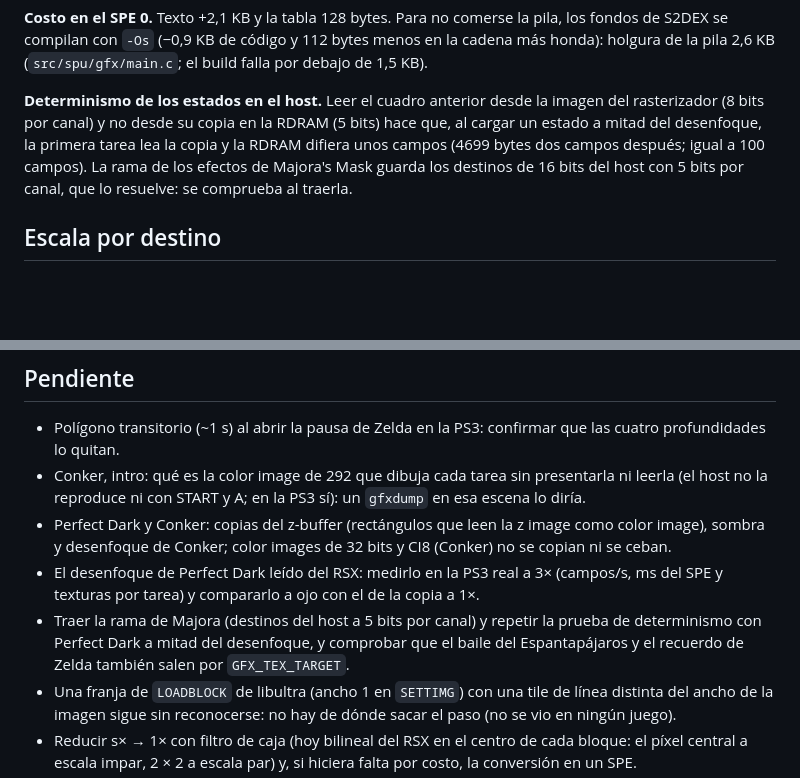
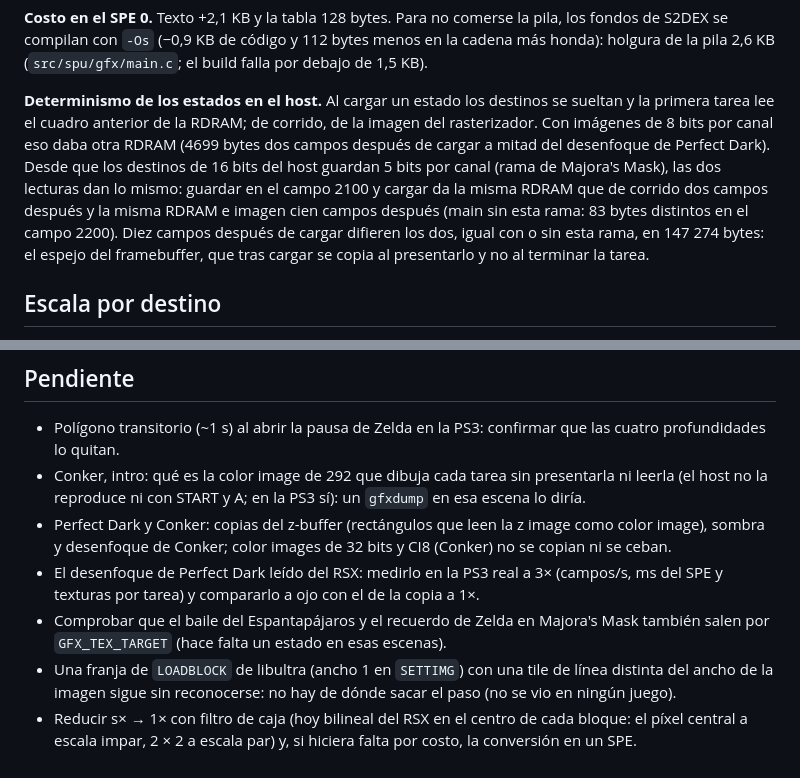
Before and after one commit to Manfline/n64-ps3-hen, a Markdown page: docs/framebuffer.md, 2 parts joined by grey strips. Drawn GitHub-style; blank space fills up the shorter version.

Commit message:
Desenfoque de Perfect Dark: determinismo de los estados y capturas sobre main da2adcd

```diff
--- a/docs/framebuffer.md
+++ b/docs/framebuffer.md
@@ -294,13 +294,18 @@ comerse la pila, los fondos de S2DEX se compilan con `-Os` (−0,9 KB de
 código y 112 bytes menos en la cadena más honda): holgura de la pila
 2,6 KB (`src/spu/gfx/main.c`; el build falla por debajo de 1,5 KB).
 
-**Determinismo de los estados en el host.** Leer el cuadro anterior desde
-la imagen del rasterizador (8 bits por canal) y no desde su copia en la
-RDRAM (5 bits) hace que, al cargar un estado a mitad del desenfoque, la
-primera tarea lea la copia y la RDRAM difiera unos campos (4699 bytes dos
-campos después; igual a 100 campos). La rama de los efectos de Majora's
-Mask guarda los destinos de 16 bits del host con 5 bits por canal, que lo
-resuelve: se comprueba al traerla.
+**Determinismo de los estados en el host.** Al cargar un estado los
+destinos se sueltan y la primera tarea lee el cuadro anterior de la RDRAM;
+de corrido, de la imagen del rasterizador. Con imágenes de 8 bits por canal
+eso daba otra RDRAM (4699 bytes dos campos después de cargar a mitad del
+desenfoque de Perfect Dark). Desde que los destinos de 16 bits del host
+guardan 5 bits por canal (rama de Majora's Mask), las dos lecturas dan lo
+mismo: guardar en el campo 2100 y cargar da la misma RDRAM que de corrido
+dos campos después y la misma RDRAM e imagen cien campos después (main sin
+esta rama: 83 bytes distintos en el campo 2200). Diez campos después de
+cargar difieren los dos, igual con o sin esta rama, en 147 274 bytes: el
+espejo del framebuffer, que tras cargar se copia al presentarlo y no al
+terminar la tarea.
 
 ## Escala por destino
 
@@ -403,10 +408,9 @@ memoria en `docs/memory-budget.md`.
 - El desenfoque de Perfect Dark leído del RSX: medirlo en la PS3 real a 3×
   (campos/s, ms del SPE y texturas por tarea) y compararlo a ojo con el de
   la copia a 1×.
-- Traer la rama de Majora (destinos del host a 5 bits por canal) y repetir
-  la prueba de determinismo con Perfect Dark a mitad del desenfoque, y
-  comprobar que el baile del Espantapájaros y el recuerdo de Zelda también
-  salen por `GFX_TEX_TARGET`.
+- Comprobar que el baile del Espantapájaros y el recuerdo de Zelda en
+  Majora's Mask también salen por `GFX_TEX_TARGET` (hace falta un estado en
+  esas escenas).
 - Una franja de `LOADBLOCK` de libultra (ancho 1 en `SETTIMG`) con una tile
   de línea distinta del ancho de la imagen sigue sin reconocerse: no hay de
   dónde sacar el paso (no se vio en ningún juego).
```
Also changed, not shown: docs/perf-log.md (+9 -6 lines).
